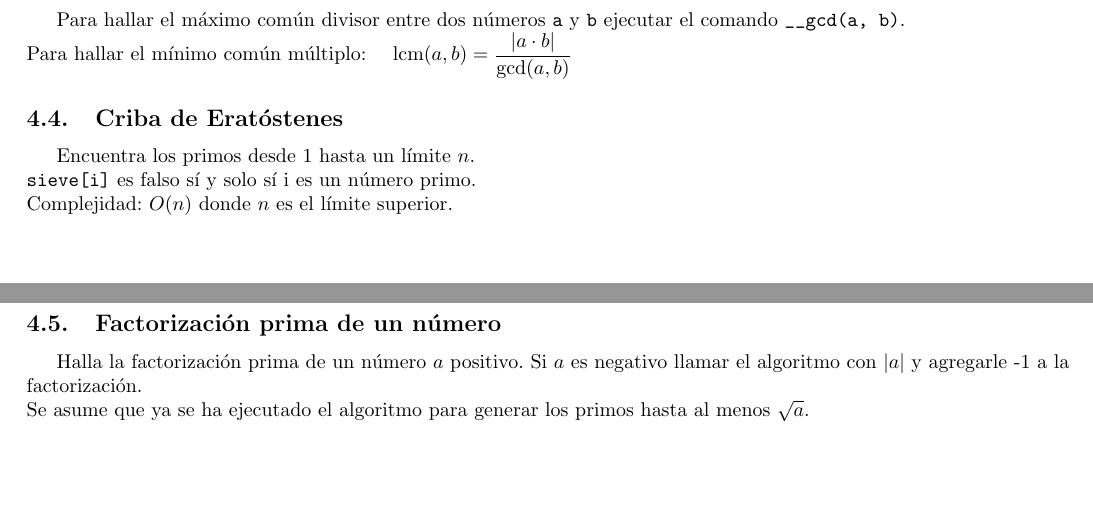
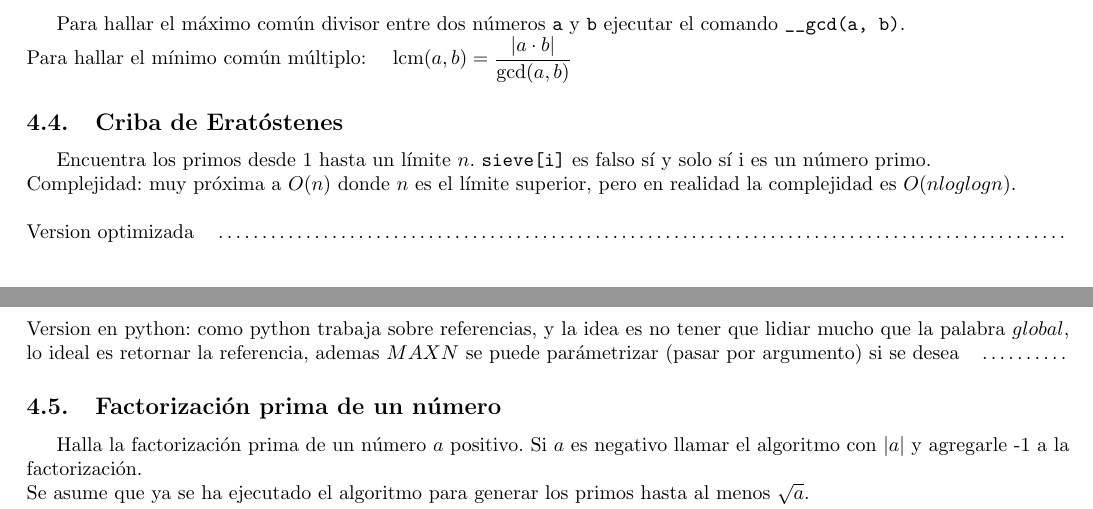
Before and after one commit to Bodhert/Competitive-programing, a LaTeX document (programming_handbok/manual.tex): two parts of pages 7 and 8 of 15, joined at a grey line, cut so that both start at the same text, the shorter picture padded with empty space. Compiled offline with pdfLaTeX.

Commit message:
update of the sieve, adding python to the manual

```diff
--- a/programming_handbok/manual.tex
+++ b/programming_handbok/manual.tex
@@ -224,10 +224,12 @@ Entonces la solución sería, utilizando $MaxFlow$:\\
   Para hallar el mínimo común múltiplo: \quad $ \displaystyle\operatorname{lcm}(a, b) = \frac{|a \cdot b|}{\operatorname{gcd}(a,b)}$
 
   \subsection{Criba de Eratóstenes}
-  Encuentra los primos desde 1 hasta un límite $n$.\\
-  \verb|sieve[i]| es falso sí y solo sí i es un número primo.\\
-  Complejidad: $O(n)$ donde $n$ es el límite superior.\\
-  \source{./src/sieve.cpp}
+  Encuentra los primos desde 1 hasta un límite $n$. \verb|sieve[i]| es falso sí y solo sí i es un número primo.\\
+  Complejidad: muy próxima a $O(n)$ donde $n$ es el límite superior, pero en realidad la complejidad es $O(n loglogn)$.\\
+  \source{./src/sieve.cpp}\\
+  Version optimizada  \source{./src/sieve_optimized.cpp}\\
+  Version en python: como python trabaja sobre referencias, y la idea es no tener que lidiar mucho que la palabra $global$, lo ideal es retornar la referencia, ademas $MAXN$ se puede parámetrizar (pasar por argumento) si se desea
+  \source{./src/sieve.py}
 
   \subsection{Factorización prima de un número}
   Halla la factorización prima de un número $a$ positivo. Si $a$ es negativo llamar el algoritmo con $|a|$ y agregarle -1 a la factorización.\\
```
Also changed, not shown: programming_handbok/manual.pdf, 1 other file.
